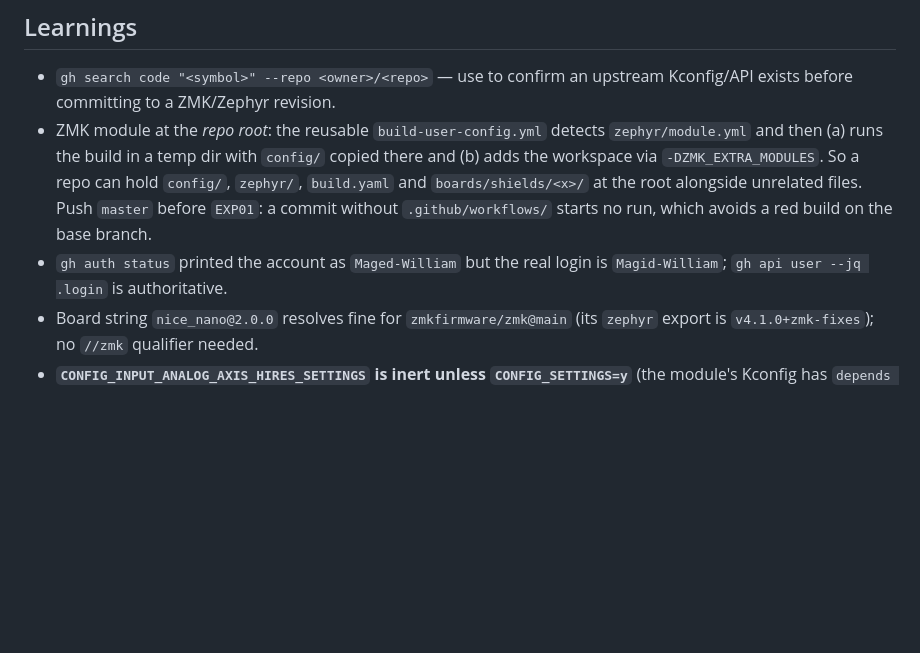
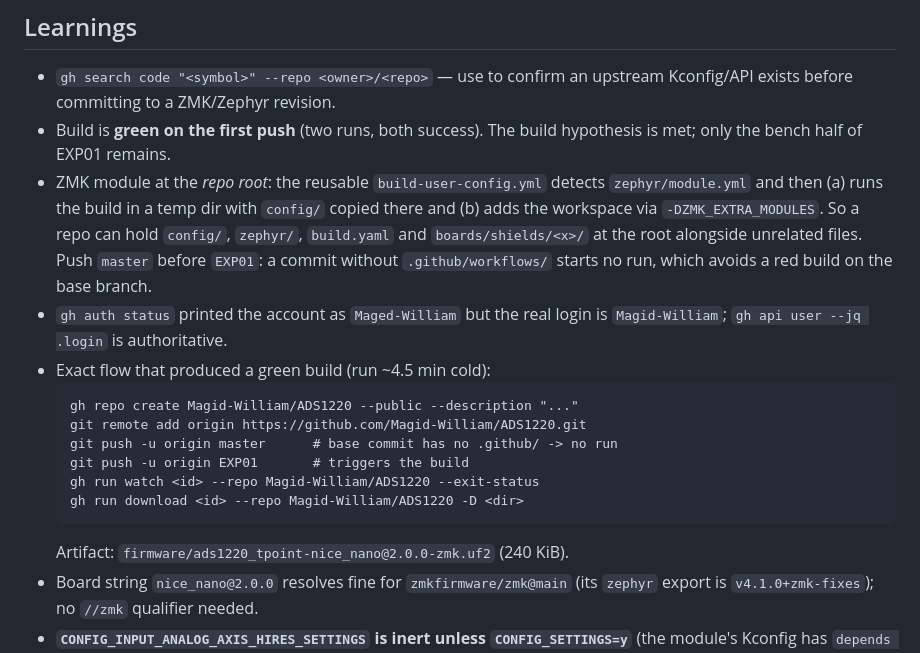
Before and after one commit to Magid-William/ADS1220, a Markdown page: experiments/EXP01/README.md, the part around the change. Rendered like a GitHub page; blank space fills up the shorter version.

Commit message:
EXP01: record the working build/flash commands and first-run findings

````diff
--- a/experiments/EXP01/README.md
+++ b/experiments/EXP01/README.md
@@ -84,6 +84,8 @@ _Pending._
 ## Learnings
 - `gh search code "<symbol>" --repo <owner>/<repo>` — use to confirm an upstream
   Kconfig/API exists before committing to a ZMK/Zephyr revision.
+- Build is **green on the first push** (two runs, both success). The build
+  hypothesis is met; only the bench half of EXP01 remains.
 - ZMK module at the *repo root*: the reusable `build-user-config.yml` detects
   `zephyr/module.yml` and then (a) runs the build in a temp dir with `config/`
   copied there and (b) adds the workspace via `-DZMK_EXTRA_MODULES`. So a repo can
@@ -92,6 +94,16 @@ _Pending._
   `.github/workflows/` starts no run, which avoids a red build on the base branch.
 - `gh auth status` printed the account as `Maged-William` but the real login is
   `Magid-William`; `gh api user --jq .login` is authoritative.
+- Exact flow that produced a green build (run ~4.5 min cold):
+  ```
+  gh repo create Magid-William/ADS1220 --public --description "..."
+  git remote add origin https://github.com/Magid-William/ADS1220.git
+  git push -u origin master      # base commit has no .github/ -> no run
+  git push -u origin EXP01       # triggers the build
+  gh run watch <id> --repo Magid-William/ADS1220 --exit-status
+  gh run download <id> --repo Magid-William/ADS1220 -D <dir>
+  ```
+  Artifact: `firmware/ads1220_tpoint-nice_nano@2.0.0-zmk.uf2` (240 KiB).
 - Board string `nice_nano@2.0.0` resolves fine for `zmkfirmware/zmk@main`
   (its `zephyr` export is `v4.1.0+zmk-fixes`); no `//zmk` qualifier needed.
 - **`CONFIG_INPUT_ANALOG_AXIS_HIRES_SETTINGS` is inert unless `CONFIG_SETTINGS=y`**
````
